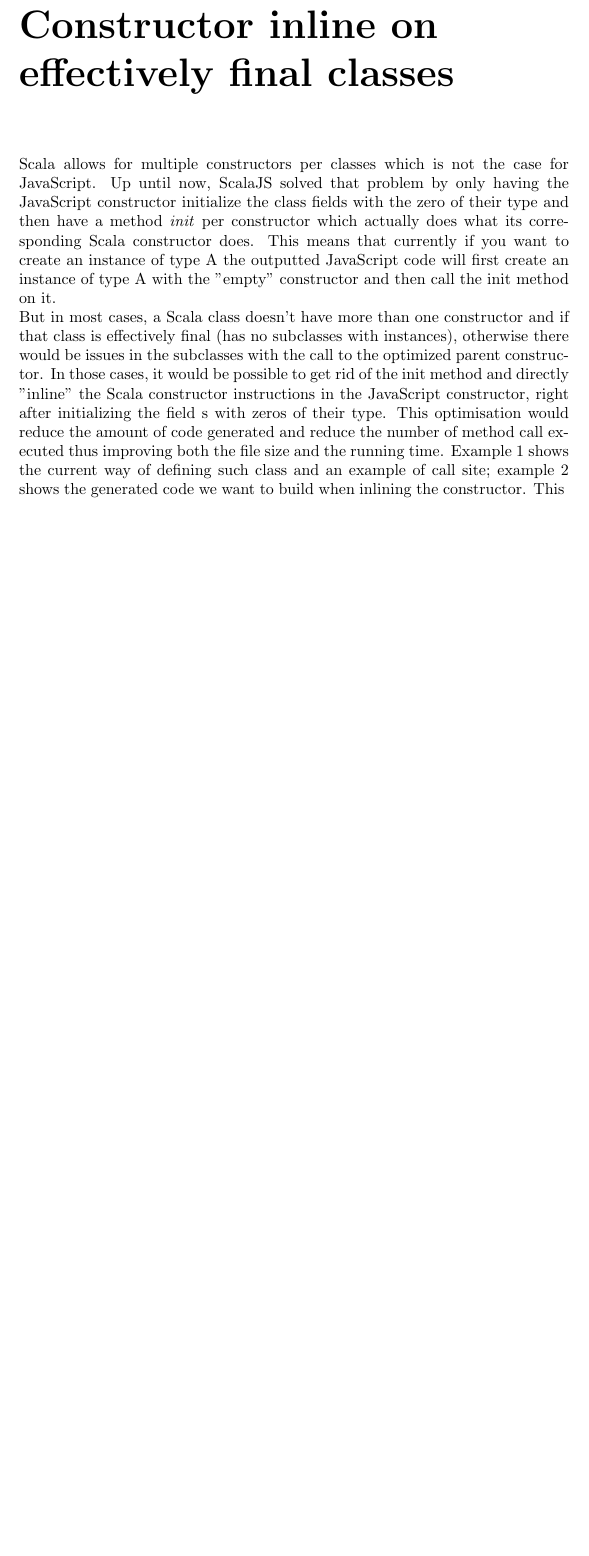
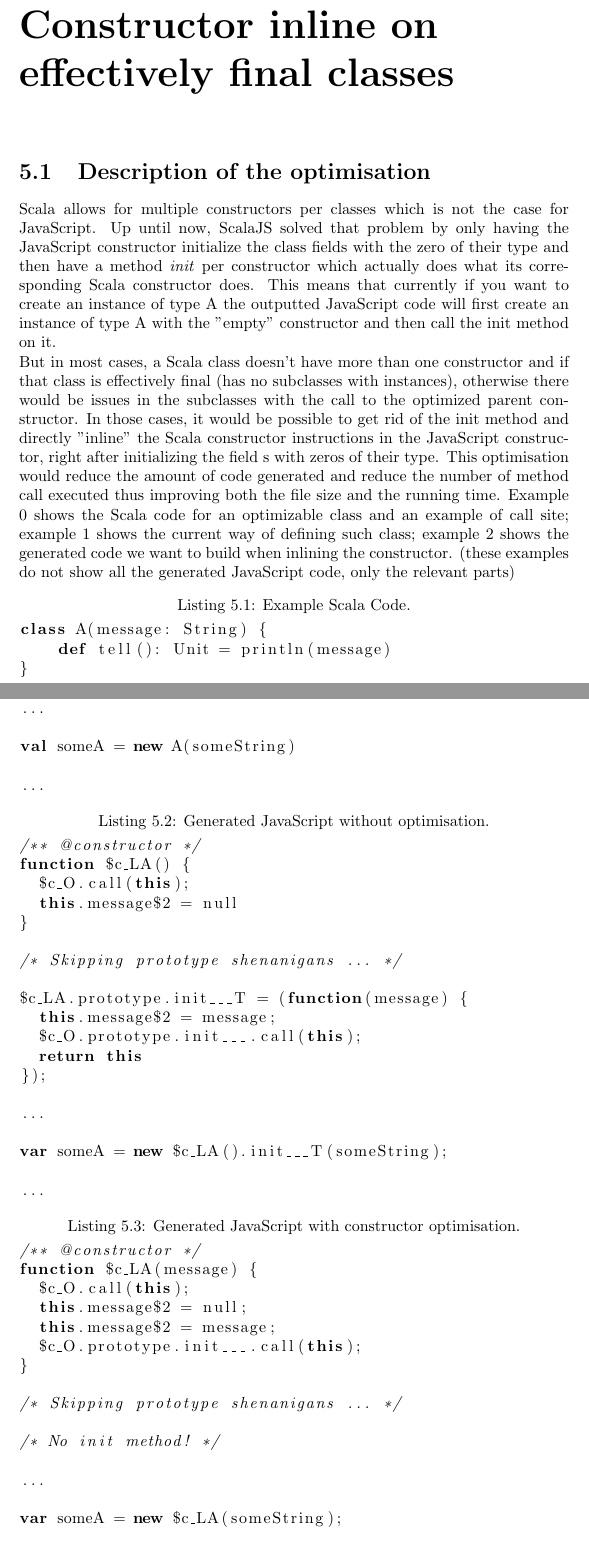
Before and after one commit to SebsLittleHelpers/project-report, a LaTeX thesis (src/main.tex, which reads src/ctorInline.tex): part of page 6 of 7 before the commit and two parts of pages 6 and 7 of 9 after it, the two joined at a grey line, cut so that both start at the same text, the shorter picture padded with empty space. Compiled offline with pdfLaTeX.

Commit message:
Flesh out the CtorOpt part

```diff
--- a/src/ctorInline.tex
+++ b/src/ctorInline.tex
@@ -1,6 +1,62 @@
+\section{Description of the optimisation}
 Scala allows for multiple constructors per classes which is not the case for JavaScript.
 Up until now, ScalaJS solved that problem by only having the JavaScript constructor initialize the class fields with the zero of their type and then have a method \emph{init} per constructor which actually does what its corresponding Scala constructor does. This means that currently if you want to create an instance of type A the outputted JavaScript code will first create an instance of type A with the "empty" constructor and then call the init method on it. \\
-But in most cases, a Scala class doesn't have more than one constructor and if that class is effectively final (has no subclasses with instances), otherwise there would be issues in the subclasses with the call to the optimized parent constructor. In those cases, it would be possible to get rid of the init method and directly "inline" the Scala constructor instructions in the JavaScript constructor, right after initializing the field s with zeros of their type. This optimisation would reduce the amount of code generated and reduce the number of method call executed thus improving both the file size and the running time. Example 1 shows the current way of defining such class and an example of call site; example 2 shows the generated code we want to build when inlining the constructor.
+But in most cases, a Scala class doesn't have more than one constructor and if that class is effectively final (has no subclasses with instances), otherwise there would be issues in the subclasses with the call to the optimized parent constructor. In those cases, it would be possible to get rid of the init method and directly "inline" the Scala constructor instructions in the JavaScript constructor, right after initializing the field s with zeros of their type. This optimisation would reduce the amount of code generated and reduce the number of method call executed thus improving both the file size and the running time. Example 0 shows the Scala code for an optimizable class and an example of call site; example 1 shows the current way of defining such class; example 2 shows the generated code we want to build when inlining the constructor. (these examples do not show all the generated JavaScript code, only the relevant parts)
 %TODO set the example number accordingly to code listings
 %TODO add code snippets to show the old and new way to proceed
-This
+\begin{lstlisting}[language=scala,caption=Example Scala Code.]
+class A(message: String) {
+    def tell(): Unit = println(message)
+}
+
+...
+
+val someA = new A(someString)
+
+...
+
+\end{lstlisting}
+\begin{lstlisting}[language=javascript,caption=Generated JavaScript without optimisation.]
+/** @constructor */
+function $c_LA() {
+  $c_O.call(this);
+  this.message$2 = null
+}
+
+/* Skipping prototype shenanigans ... */
+
+$c_LA.prototype.init___T = (function(message) {
+  this.message$2 = message;
+  $c_O.prototype.init___.call(this);
+  return this
+});
+
+...
+
+var someA = new $c_LA().init___T(someString);
+
+...
+
+\end{lstlisting}
+%$
+
+\begin{lstlisting}[language=javascript,caption=Generated JavaScript with constructor optimisation.]
+/** @constructor */
+function $c_LA(message) {
+  $c_O.call(this);
+  this.message$2 = null;
+  this.message$2 = message;
+  $c_O.prototype.init___.call(this);
+}
+
+/* Skipping prototype shenanigans ... */
+
+/* No init method! */
+
+...
+
+var someA = new $c_LA(someString);
+
+...
+
+\end{lstlisting}
```
Also changed, not shown: src/main.tex (+27 -0 lines), src/main.pdf (added), src/ctorInline.tex (16 more changed lines), 1 other file.
